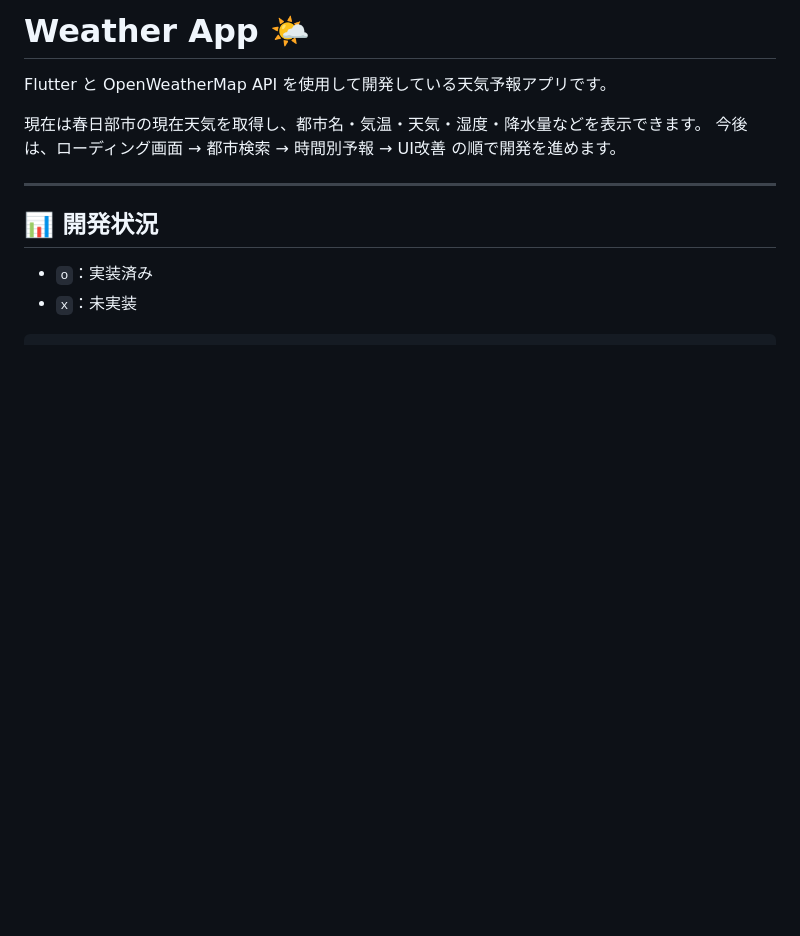
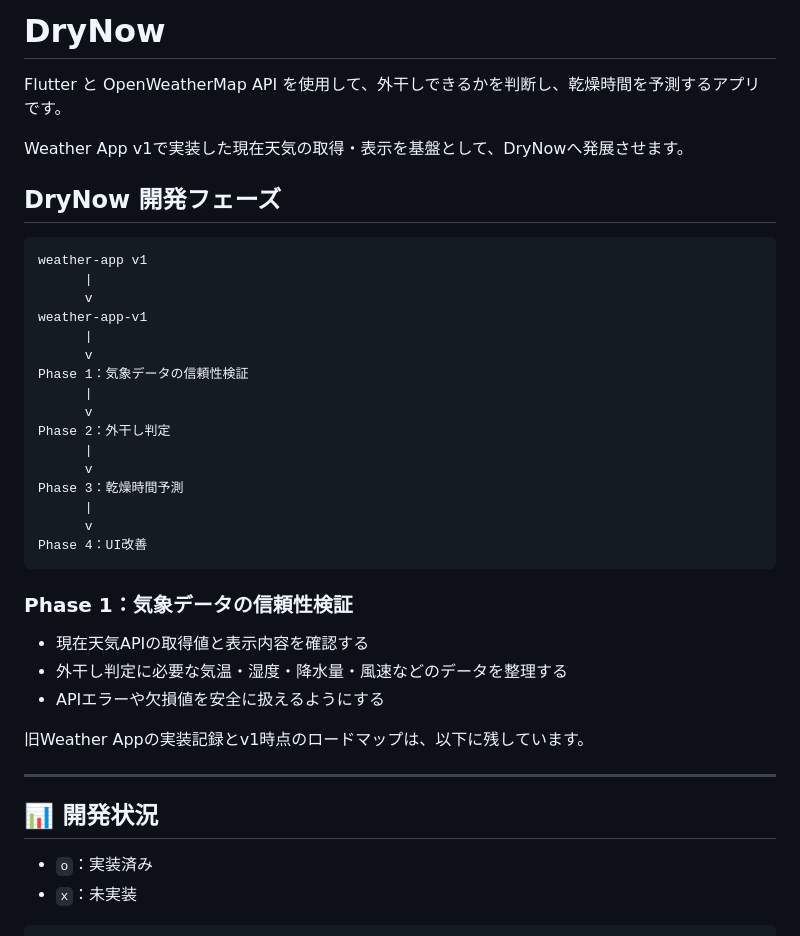
Before and after one commit to in-river/weather_app, a Markdown page: README.md, the part around the change. Drawn GitHub-style; blank space fills up the shorter version.

Commit message:
DryNowへの開発方針をREADMEに反映

````diff
--- a/README.md
+++ b/README.md
@@ -1,9 +1,37 @@
-# Weather App 🌤️
+# DryNow
 
-Flutter と OpenWeatherMap API を使用して開発している天気予報アプリです。
+Flutter と OpenWeatherMap API を使用して、外干しできるかを判断し、乾燥時間を予測するアプリです。
 
-現在は春日部市の現在天気を取得し、都市名・気温・天気・湿度・降水量などを表示できます。
-今後は、ローディング画面 → 都市検索 → 時間別予報 → UI改善 の順で開発を進めます。
+Weather App v1で実装した現在天気の取得・表示を基盤として、DryNowへ発展させます。
+
+## DryNow 開発フェーズ
+
+```text
+weather-app v1
+      |
+      v
+weather-app-v1
+      |
+      v
+Phase 1：気象データの信頼性検証
+      |
+      v
+Phase 2：外干し判定
+      |
+      v
+Phase 3：乾燥時間予測
+      |
+      v
+Phase 4：UI改善
+```
+
+### Phase 1：気象データの信頼性検証
+
+- 現在天気APIの取得値と表示内容を確認する
+- 外干し判定に必要な気温・湿度・降水量・風速などのデータを整理する
+- APIエラーや欠損値を安全に扱えるようにする
+
+旧Weather Appの実装記録とv1時点のロードマップは、以下に残しています。
 
 ---
 
````
